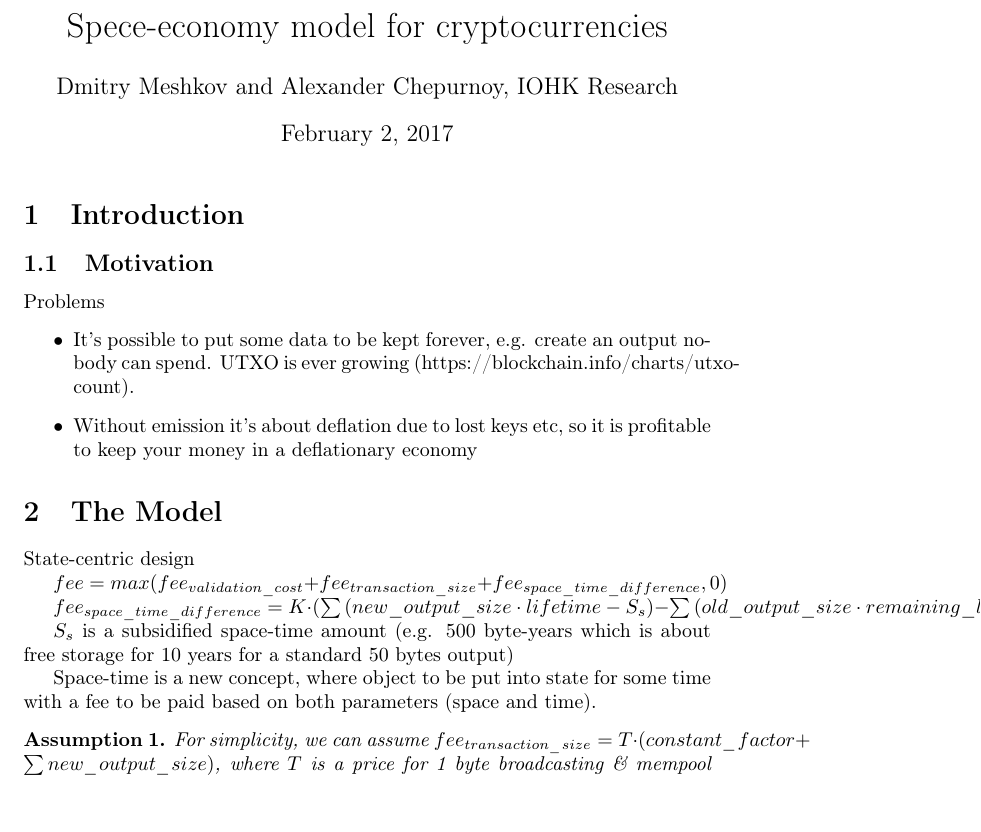
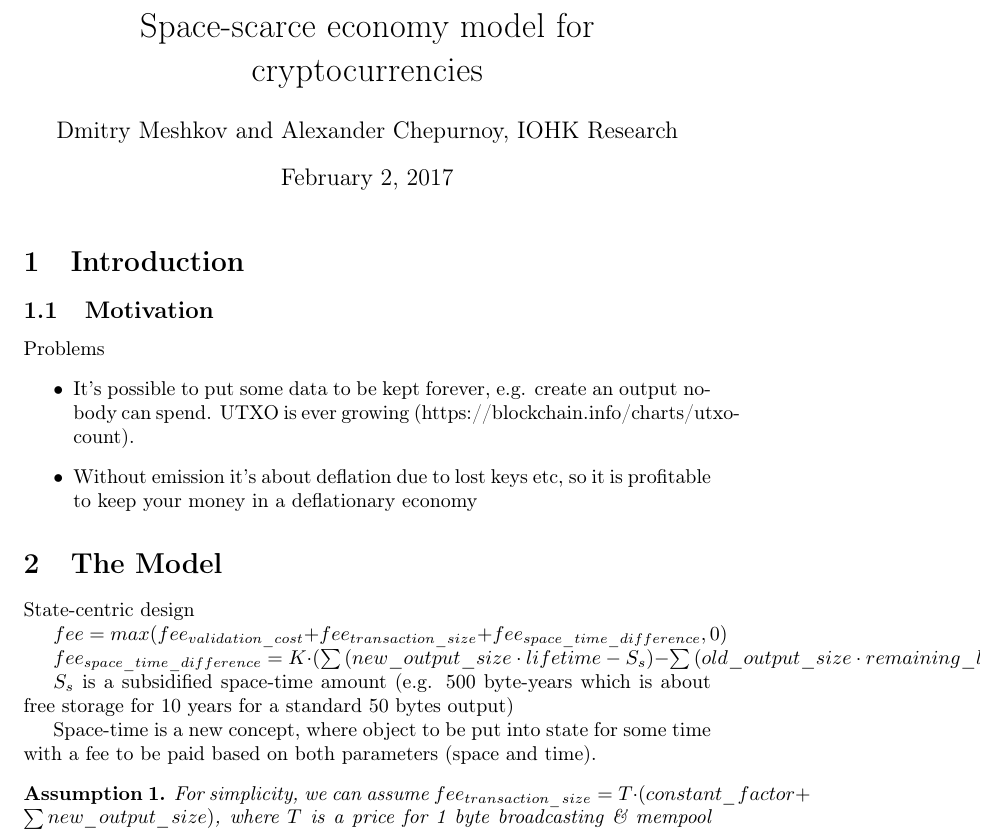
Before and after one commit to ergoplatform/spacefees, a LaTeX document (main.tex): part of page 1 of 2, cut so that both start at the same text, the shorter picture padded with empty space. Compiled offline with pdfLaTeX.

Commit message:
title fix

```diff
--- a/main.tex
+++ b/main.tex
@@ -96,7 +96,7 @@
 
 \begin{document}
 
-\title{Spece-economy model for cryptocurrencies}
+\title{Space-scarce economy model for cryptocurrencies}
 \author{Dmitry Meshkov and Alexander Chepurnoy, IOHK Research}
 \maketitle
 
```
